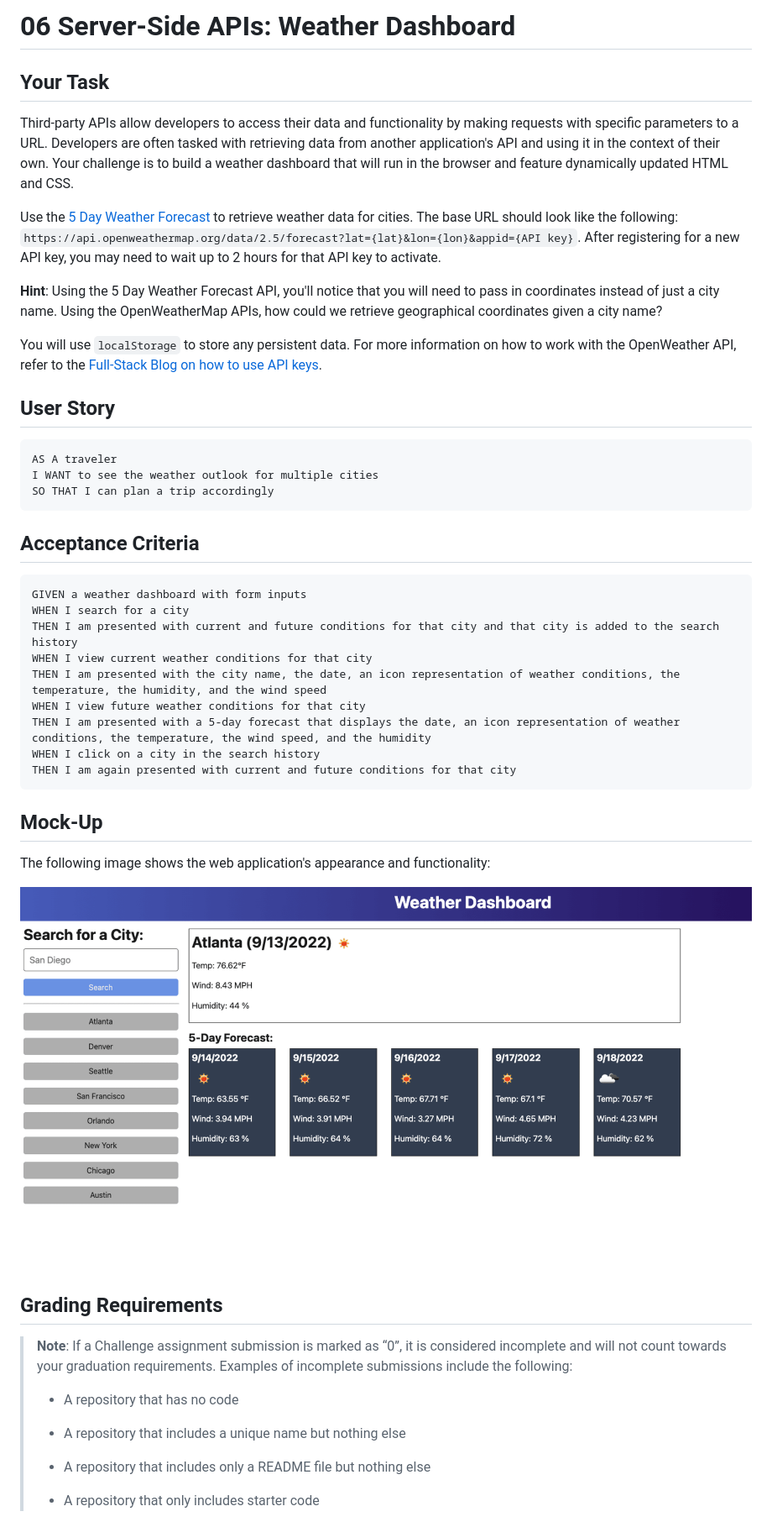
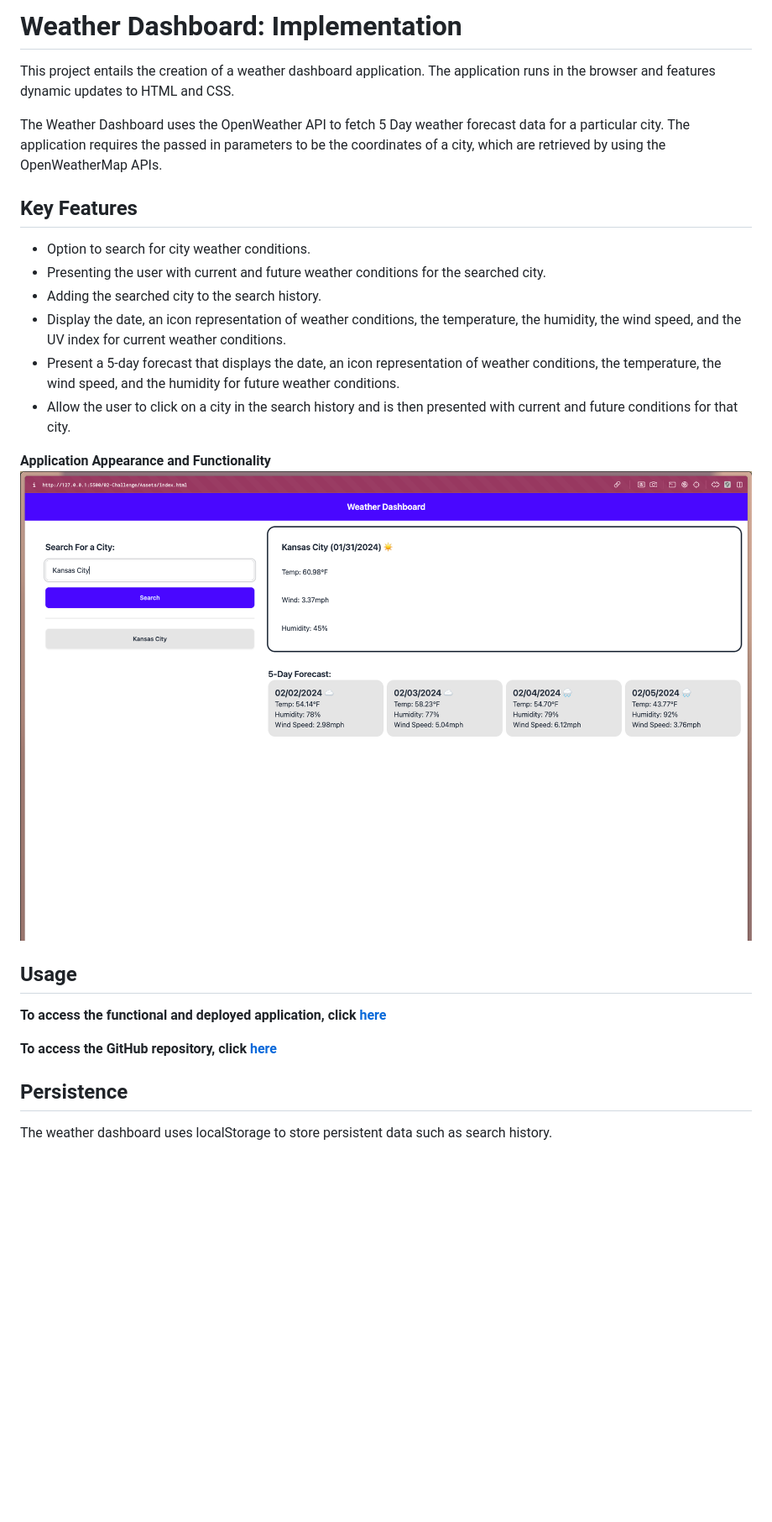
Before and after one commit to AlexanderJGael/weather-app, a Markdown page: README.md, the part around the change printed below. Shown: that part at 84% size. GitHub-like rendering; pictures changed too: Assets/06-server-side-apis-homework-demo.png (deleted), Assets/Screenshot 2024-01-31 at 17.15.07.png (added); blank space fills up the shorter version.

````diff
--- a/README.md
+++ b/README.md
@@ -1,52 +1,29 @@
-# 06 Server-Side APIs: Weather Dashboard
+# Weather Dashboard: Implementation
 
-## Your Task
+This project entails the creation of a weather dashboard application. The application runs in the browser and features dynamic updates to HTML and CSS.
 
-Third-party APIs allow developers to access their data and functionality by making requests with specific parameters to a URL. Developers are often tasked with retrieving data from another application's API and using it in the context of their own. Your challenge is to build a weather dashboard that will run in the browser and feature dynamically updated HTML and CSS.
+The Weather Dashboard uses the OpenWeather API to fetch 5 Day weather forecast data for a particular city. The application requires the passed in parameters to be the coordinates of a city, which are retrieved by using the OpenWeatherMap APIs.
 
-Use the [5 Day Weather Forecast](https://openweathermap.org/forecast5) to retrieve weather data for cities. The base URL should look like the following: `https://api.openweathermap.org/data/2.5/forecast?lat={lat}&lon={lon}&appid={API key}`. After registering for a new API key, you may need to wait up to 2 hours for that API key to activate.
+## Key Features
 
-**Hint**: Using the 5 Day Weather Forecast API, you'll notice that you will need to pass in coordinates instead of just a city name. Using the OpenWeatherMap APIs, how could we retrieve geographical coordinates given a city name?
+- Option to search for city weather conditions.
+- Presenting the user with current and future weather conditions for the searched city.
+- Adding the searched city to the search history.
+- Display the date, an icon representation of weather conditions, the temperature, the humidity, the wind speed, and the UV index for current weather conditions.
+- Present a 5-day forecast that displays the date, an icon representation of weather conditions, the temperature, the wind speed, and the humidity for future weather conditions.
+- Allow the user to click on a city in the search history and is then presented with current and future conditions for that city.
 
-You will use `localStorage` to store any persistent data. For more information on how to work with the OpenWeather API, refer to the [Full-Stack Blog on how to use API keys](https://coding-boot-camp.github.io/full-stack/apis/how-to-use-api-keys).
+**Application Appearance and Functionality**
+![App Screenshot](./Assets/Screenshot%202024-01-31%20at%2017.15.07.png)
 
-## User Story
+## Usage
 
-```
-AS A traveler
-I WANT to see the weather outlook for multiple cities
-SO THAT I can plan a trip accordingly
-```
+**To access the functional and deployed application, click [here](put_deployed_application_url_here)**
 
-## Acceptance Criteria
+**To access the GitHub repository, click [here](put_repository_url_here)**
 
-```
-GIVEN a weather dashboard with form inputs
-WHEN I search for a city
-THEN I am presented with current and future conditions for that city and that city is added to the search history
-WHEN I view current weather conditions for that city
-THEN I am presented with the city name, the date, an icon representation of weather conditions, the temperature, the humidity, and the wind speed
-WHEN I view future weather conditions for that city
-THEN I am presented with a 5-day forecast that displays the date, an icon representation of weather conditions, the temperature, the wind speed, and the humidity
-WHEN I click on a city in the search history
-THEN I am again presented with current and future conditions for that city
-```
 
-## Mock-Up
+## Persistence
 
-The following image shows the web application's appearance and functionality:
+The weather dashboard uses localStorage to store persistent data such as search history.
 
-![The weather app includes a search option, a list of cities, and a five-day forecast and current weather conditions for Atlanta.](./Assets/06-server-side-apis-homework-demo.png)
-
-## Grading Requirements
-
-> **Note**: If a Challenge assignment submission is marked as “0”, it is considered incomplete and will not count towards your graduation requirements. Examples of incomplete submissions include the following:
->
-> * A repository that has no code
->
-> * A repository that includes a unique name but nothing else
->
-> * A repository that includes only a README file but nothing else
->
-> * A repository that only includes starter code
-
````
Also changed, not shown: other parts of README.md (+1 -50 lines), 5 other files.
